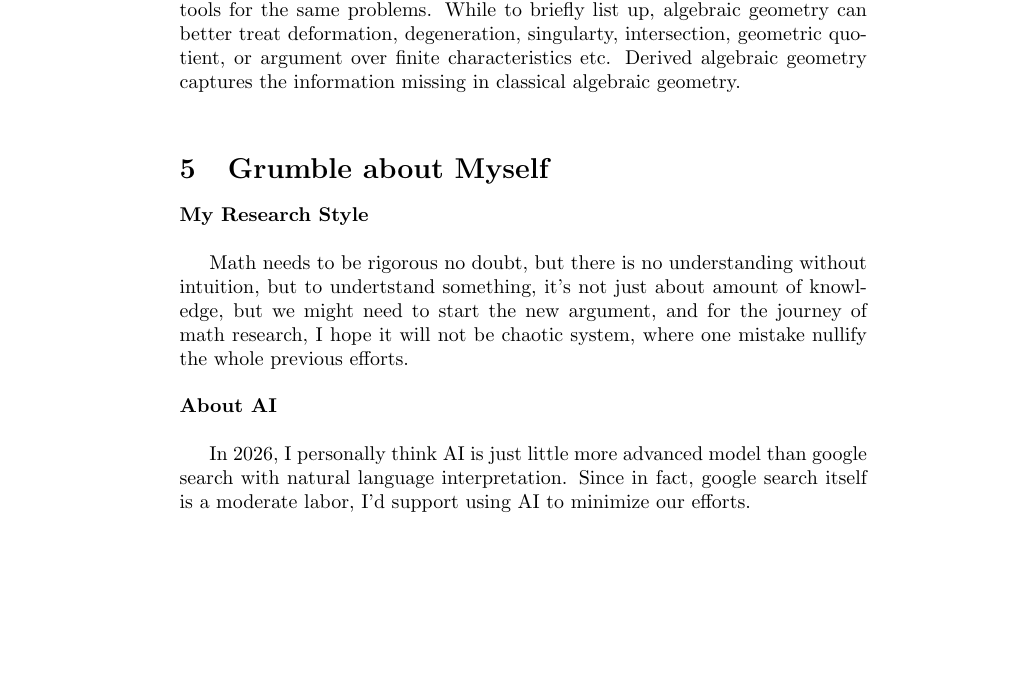
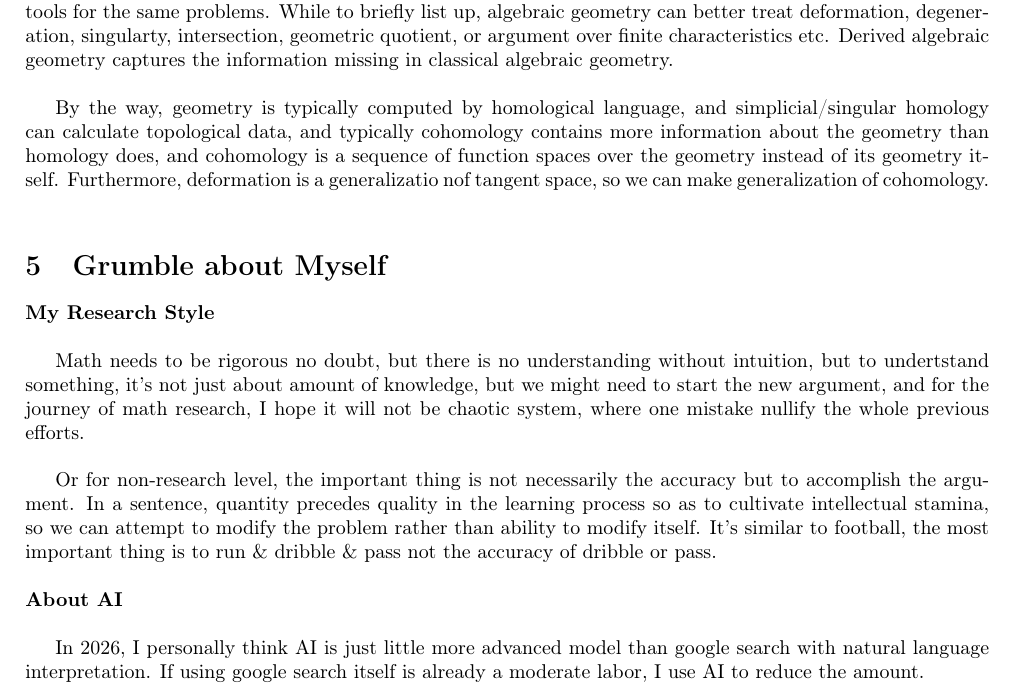
Before and after one commit to kojisunami/kojisunami.github.io, a LaTeX document (src/what-math.tex): part of page 6 of 6 before the commit and part of page 4 of 4 after it, cut so that both start at the same text, the shorter picture padded with empty space. Compiled offline with pdfLaTeX.

Commit message:
uploading

```diff
--- a/src/what-math.tex
+++ b/src/what-math.tex
@@ -1,12 +1,9 @@
 \documentclass{article}
 
-\usepackage{amssymb}
-\usepackage{mathrsfs}
-\usepackage{enumerate}
-\usepackage{hyperref}
-\usepackage{amsmath}
-\usepackage[backend=biber]{biblatex}
+\input {math_header.tex}
+
 \addbibresource{what-math.bib}
+
 
 \title{What is Math?}
 \author{Koji Sunami}
@@ -223,6 +220,10 @@ While to briefly list up, algebraic geometry can better treat deformation, degen
 or argument over finite characteristics etc.
 Derived algebraic geometry captures the information missing in classical algebraic geometry. \\
 
+By the way, geometry is typically computed by homological language, and simplicial/singular homology can calculate topological data,
+and typically cohomology contains more information about the geometry than homology does, and cohomology is a sequence of function spaces
+over the geometry instead of its geometry itself. Furthermore, deformation is a generalizatio nof tangent space,
+so we can make generalization of cohomology. \\
 
 
 
@@ -235,12 +236,16 @@ Math needs to be rigorous no doubt, but there is no understanding without intuit
 it's not just about amount of knowledge, but we might need to start the new argument,
 and for the journey of math research, I hope it will not be chaotic system, where one mistake nullify the whole previous efforts. \\
 
+Or for non-research level, the important thing is not necessarily the accuracy but to accomplish the argument.
+In a sentence, quantity precedes quality in the learning process so as to cultivate intellectual stamina,
+so we can attempt to modify the problem rather than ability to modify itself.
+It's similar to football, the most important thing is to run \& dribble \& pass not the accuracy of dribble or pass. \\
 
 \noindent
 \textbf{About AI} \\
 
 In 2026, I personally think AI is just little more advanced model than google search with natural language interpretation.
-Since in fact, google search itself is a moderate labor, I'd support using AI to minimize our efforts.
+If using google search itself is already a moderate labor, I use AI to reduce the amount.
 
 \nocite{*}
 \printbibliography
```
Also changed, not shown: src/dgla-stack.tex (+1 -7 lines), src/dgla-stack.pdf, src/what-math.pdf, 2 other files.
